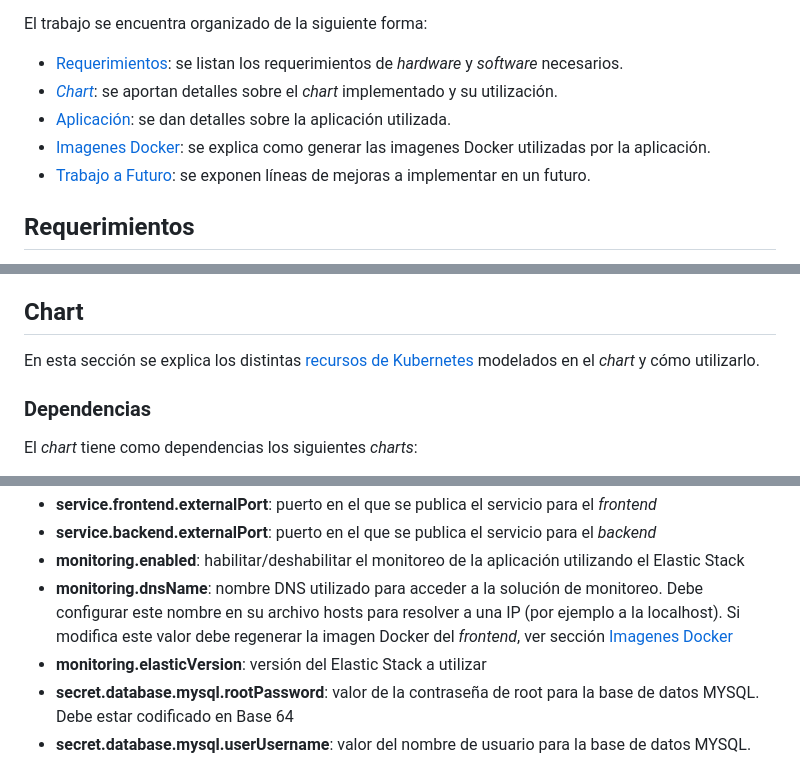
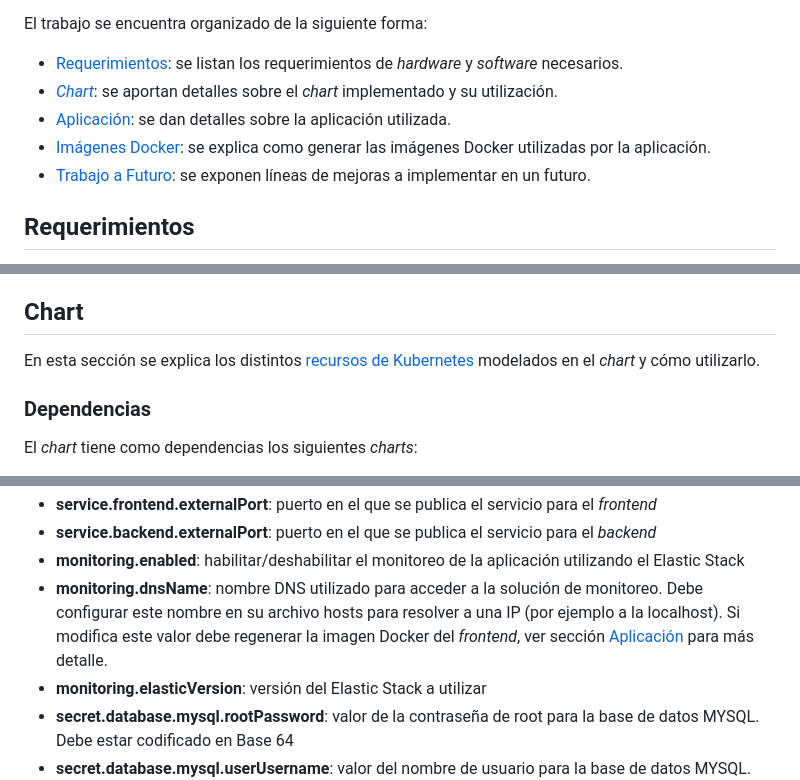
Before and after one commit to guillermoG23/kubernetes-app, a Markdown page: README.md, 3 parts joined by grey strips. GitHub-like rendering.

```diff
--- a/README.md
+++ b/README.md
@@ -8,7 +8,7 @@ El trabajo se encuentra organizado de la siguiente forma:
 - [Requerimientos](#requerimientos): se listan los requerimientos de *hardware* y *software* necesarios.
 - [*Chart*](#chart): se aportan detalles sobre el *chart* implementado y su utilización.
 - [Aplicación](#aplicación): se dan detalles sobre la aplicación utilizada.
-- [Imagenes Docker](#imagenes-docker): se explica como generar las imagenes Docker utilizadas por la aplicación.
+- [Imágenes Docker](#imágenes-docker): se explica como generar las imágenes Docker utilizadas por la aplicación.
 - [Trabajo a Futuro](#trabajo-a-futuro): se exponen líneas de mejoras a implementar en un futuro.
 
 
@@ -22,7 +22,7 @@ Los requerimientos necesarios para el despliegue de la aplicación en Kubernetes
 - Conexión a internet para la descarga de imágenes Docker
 
 ## Chart
-En esta sección se explica los distintas [recursos de Kubernetes](https://kubernetes.io/docs/reference/kubernetes-api/) modelados en el *chart* y cómo utilizarlo.
+En esta sección se explica los distintos [recursos de Kubernetes](https://kubernetes.io/docs/reference/kubernetes-api/) modelados en el *chart* y cómo utilizarlo.
 
 ### Dependencias
 El *chart* tiene como dependencias los siguientes *charts*:
@@ -91,7 +91,7 @@ El despliegue de la aplicación puede ser modificado en base al valor que se asi
 - **service.frontend.externalPort**: puerto en el que se publica el servicio para el *frontend*
 - **service.backend.externalPort**: puerto en el que se publica el servicio para el *backend*
 - **monitoring.enabled**: habilitar/deshabilitar el monitoreo de la aplicación utilizando el Elastic Stack
-- **monitoring.dnsName**: nombre DNS utilizado para acceder a la solución de monitoreo. Debe configurar este nombre en su archivo hosts para resolver a una IP (por ejemplo a la localhost). Si modifica este valor debe regenerar la imagen Docker del *frontend*, ver sección [Imagenes Docker](#imagenes-docker)
+- **monitoring.dnsName**: nombre DNS utilizado para acceder a la solución de monitoreo. Debe configurar este nombre en su archivo hosts para resolver a una IP (por ejemplo a la localhost). Si modifica este valor debe regenerar la imagen Docker del *frontend*, ver sección [Aplicación](#aplicación) para más detalle.
 - **monitoring.elasticVersion**: versión del Elastic Stack a utilizar
 - **secret.database.mysql.rootPassword**: valor de la contraseña de root para la base de datos MYSQL. Debe estar codificado en Base 64
 - **secret.database.mysql.userUsername**: valor del nombre de usuario para la base de datos MYSQL. Debe estar codificado en Base 64
```
Also changed, not shown: other parts of README.md (+18 -12 lines).
